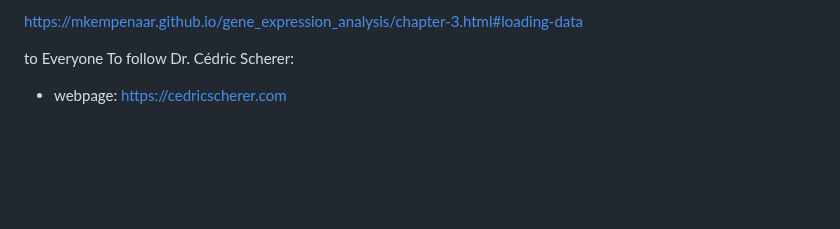
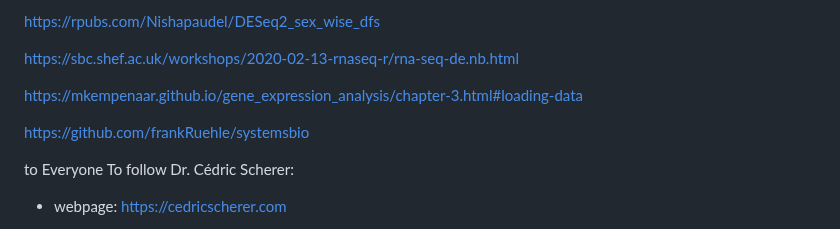
Before and after one commit to Yedomon/R, a Markdown page: README.md, the part around the change. Rendered like a GitHub page; blank space fills up the shorter version.

```diff
--- a/README.md
+++ b/README.md
@@ -1,9 +1,12 @@
 
 
-
-
+https://rpubs.com/Nishapaudel/DESeq2_sex_wise_dfs
+
+https://sbc.shef.ac.uk/workshops/2020-02-13-rnaseq-r/rna-seq-de.nb.html
 
 https://mkempenaar.github.io/gene_expression_analysis/chapter-3.html#loading-data
+
+https://github.com/frankRuehle/systemsbio
 
 
 
```
